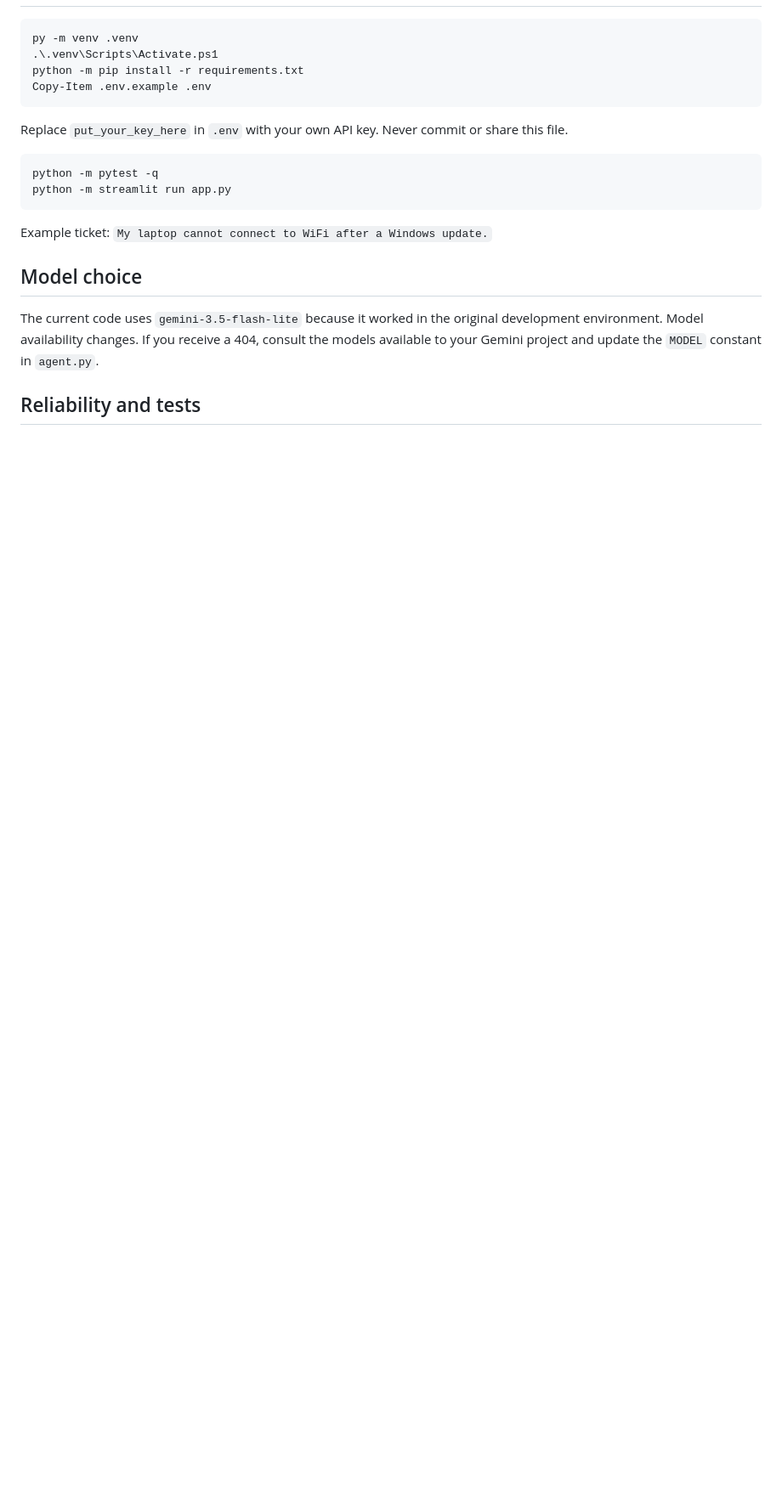
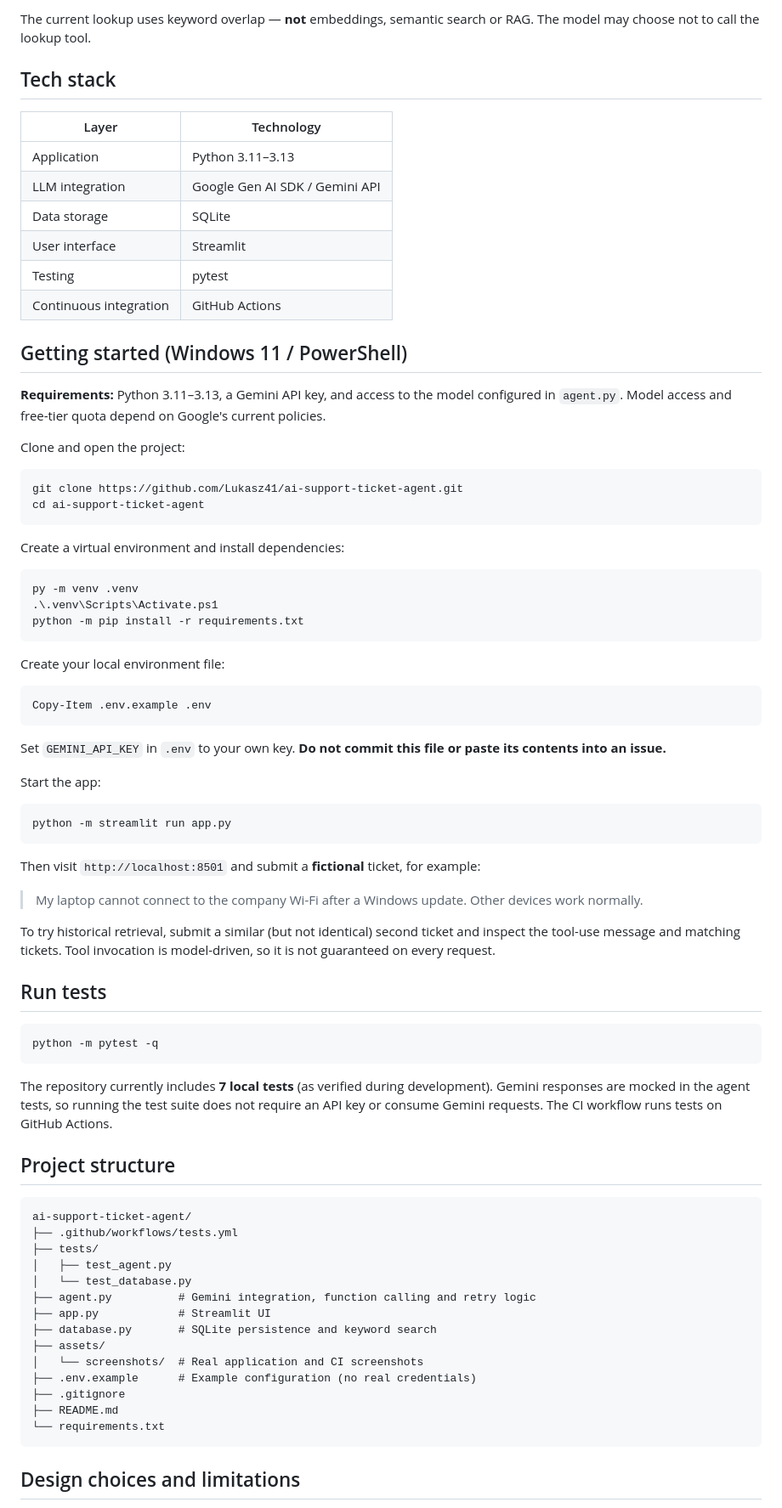
Before and after one commit to Lukasz41/ai-support-ticket-agent, a Markdown page: README.md, the part around one of its changes. Shown at 85% size. Rendered like a GitHub page; blank space fills up the shorter version.

````diff
--- a/README.md
+++ b/README.md
@@ -22,23 +66,81 @@ Ticket search currently uses **keyword overlap**, not embeddings or vector searc
+The current lookup uses keyword overlap — **not** embeddings, semantic search or RAG. The model may choose not to call the lookup tool.
+
+## Tech stack
+
+| Layer | Technology |
+| --- | --- |
+| Application | Python 3.11–3.13 |
+| LLM integration | Google Gen AI SDK / Gemini API |
+| Data storage | SQLite |
+| User interface | Streamlit |
+| Testing | pytest |
+| Continuous integration | GitHub Actions |
+
+## Getting started (Windows 11 / PowerShell)
+
+**Requirements:** Python 3.11–3.13, a Gemini API key, and access to the model configured in `agent.py`. Model access and free-tier quota depend on Google's current policies.
+
+Clone and open the project:
+
+```powershell
+git clone https://github.com/Lukasz41/ai-support-ticket-agent.git
+cd ai-support-ticket-agent
+```
+
+Create a virtual environment and install dependencies:
 
 ```powershell
 py -m venv .venv
 .\.venv\Scripts\Activate.ps1
 python -m pip install -r requirements.txt
+```
+
+Create your local environment file:
+
+```powershell
 Copy-Item .env.example .env
 ```
 
-Replace `put_your_key_here` in `.env` with your own API key. Never commit or share this file.
+Set `GEMINI_API_KEY` in `.env` to your own key. **Do not commit this file or paste its contents into an issue.**
+
+Start the app:
+
+```powershell
+python -m streamlit run app.py
+```
+
+Then visit `http://localhost:8501` and submit a **fictional** ticket, for example:
+
+> My laptop cannot connect to the company Wi-Fi after a Windows update. Other devices work normally.
+
+To try historical retrieval, submit a similar (but not identical) second ticket and inspect the tool-use message and matching tickets. Tool invocation is model-driven, so it is not guaranteed on every request.
+
+## Run tests
 
 ```powershell
 python -m pytest -q
-python -m streamlit run app.py
 ```
 
-Example ticket: `My laptop cannot connect to WiFi after a Windows update.`
+The repository currently includes **7 local tests** (as verified during development). Gemini responses are mocked in the agent tests, so running the test suite does not require an API key or consume Gemini requests. The CI workflow runs tests on GitHub Actions.
 
-## Model choice
+## Project structure
 
-The current code uses `gemini-3.5-flash-lite` because it worked in the original development environment. Model availability changes. If you receive a 404, consult the models available to your Gemini project and update the `MODEL` constant in `agent.py`.
+```text
+ai-support-ticket-agent/
+├── .github/workflows/tests.yml
+├── tests/
+│   ├── test_agent.py
+│   └── test_database.py
+├── agent.py          # Gemini integration, function calling and retry logic
+├── app.py            # Streamlit UI
+├── database.py       # SQLite persistence and keyword search
+├── assets/
+│   └── screenshots/  # Real application and CI screenshots
+├── .env.example      # Example configuration (no real credentials)
+├── .gitignore
+├── README.md
+└── requirements.txt
+```
 
-## Reliability and tests
+## Design choices and limitations
 
````
Also changed, not shown: other parts of README.md (+69 -23 lines), assets/screenshots/agent-search.png (added), assets/screenshots/github-actions.png (added), assets/screenshots/ticket-analysis.png (added), assets/screenshots/ticket-details.png (added).
